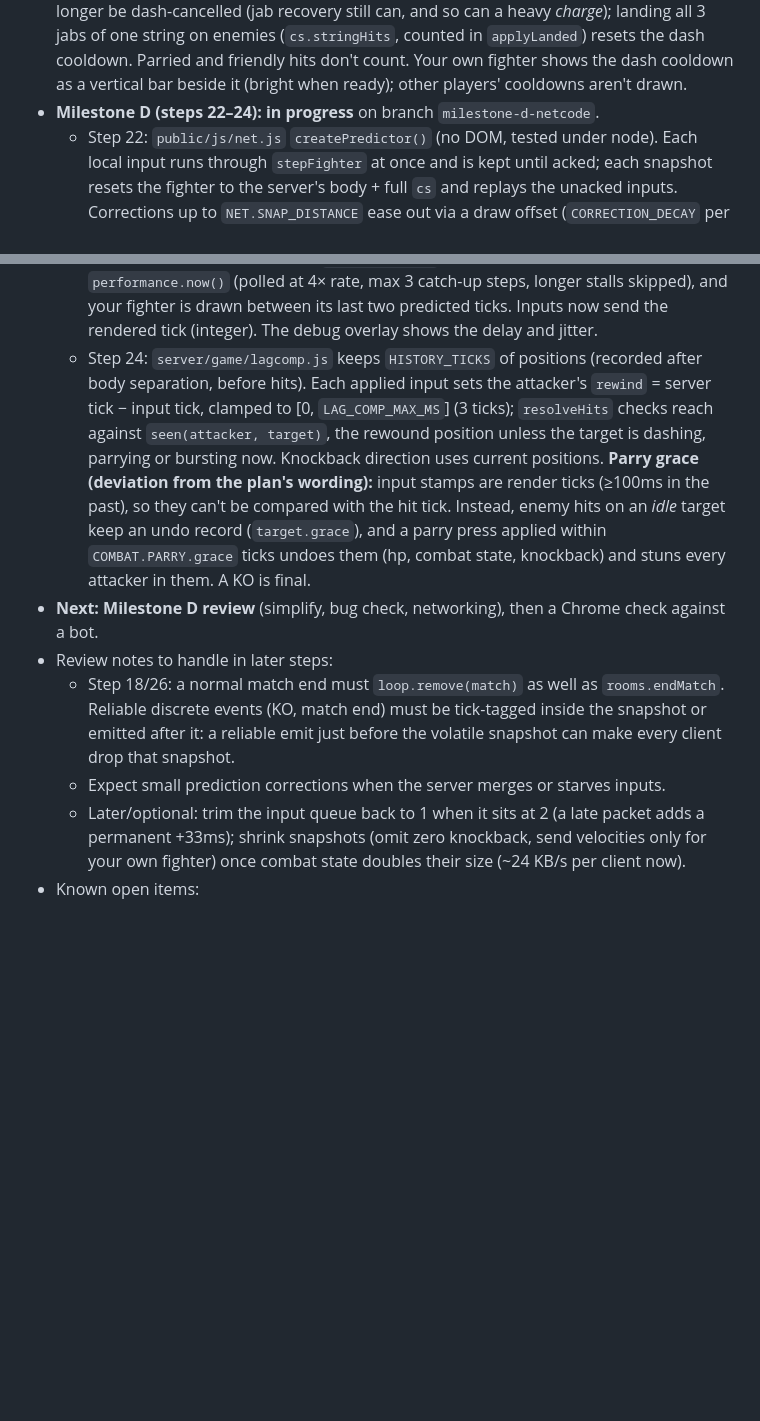
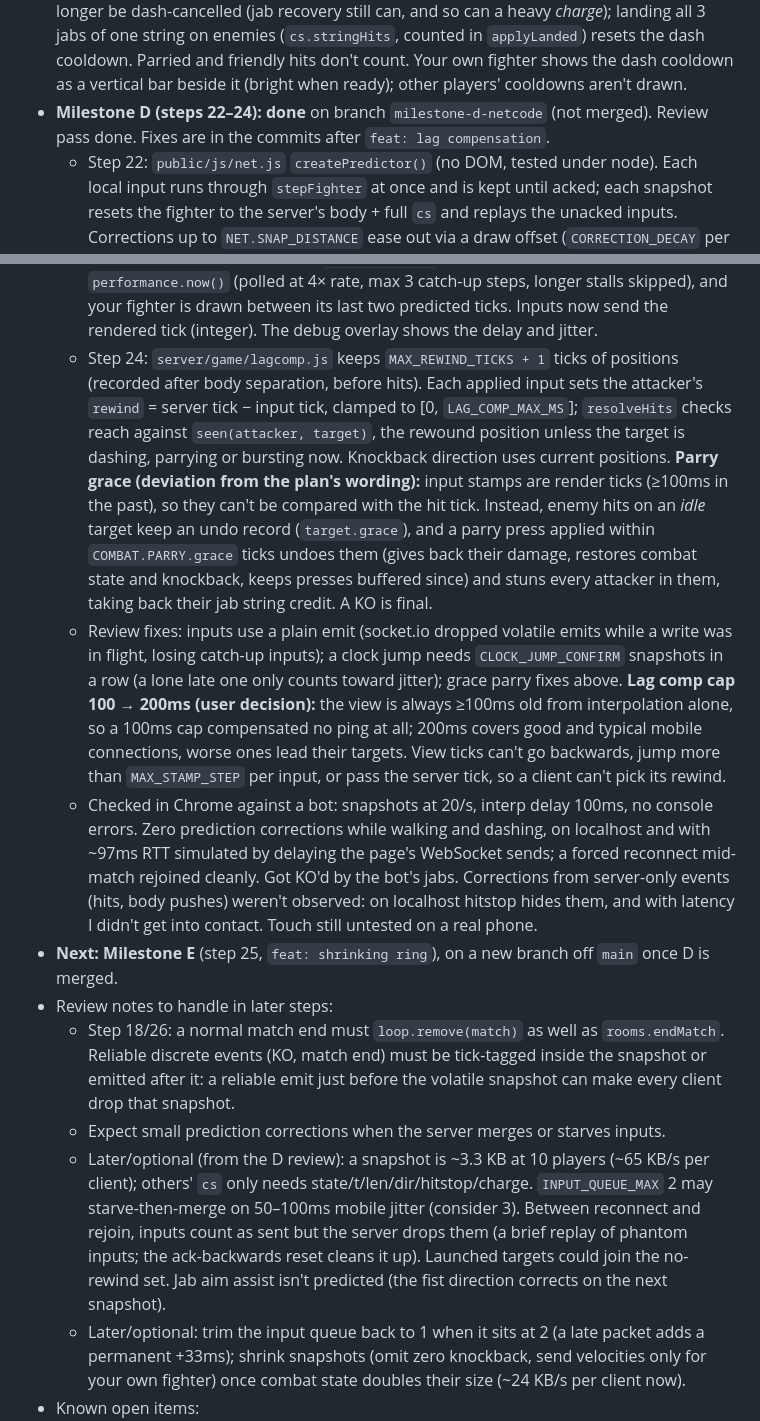
Before and after one commit to Motor-byk/i-d-KO, a Markdown page: PLAN.md, 2 parts joined by grey strips. Rendered like a GitHub page; blank space fills up the shorter version.

Commit message:
docs: milestone D review notes and progress
- Mark Milestone D done, list the review fixes and the lag comp cap decision (100 -> 200ms)
- Record what the Chrome check covered and what it didn't
- Note optional follow-ups: snapshot size, input queue depth, rejoin gap

```diff
--- a/PLAN.md
+++ b/PLAN.md
@@ -18,14 +18,17 @@
   - Review fixes: same-tick multi-hits on one target are one combo step (strongest hit stuns); a combo stays open through the tick its hitstun ends (no frame-perfect decay reset); wall bounce needs speed *into* the surface, and a burst push clears launches; touch heavy keeps its drag aim on release. Kept on purpose: the input buffer doesn't age during hitstop (presses during hitstop chain).
   - Checked in Chrome against a bot: jab string, heavy charge ring/launch, getting KO'd by a bot's jab strings (~6s standing still), spectator camera. Parry and touch weren't exercised in the browser (unit tests only).
 - After the review (user request): dash cooldown 20 → 60 ticks (2s); heavy recovery can no longer be dash-cancelled (jab recovery still can, and so can a heavy *charge*); landing all 3 jabs of one string on enemies (`cs.stringHits`, counted in `applyLanded`) resets the dash cooldown. Parried and friendly hits don't count. Your own fighter shows the dash cooldown as a vertical bar beside it (bright when ready); other players' cooldowns aren't drawn.
-- **Milestone D (steps 22–24): in progress** on branch `milestone-d-netcode`.
+- **Milestone D (steps 22–24): done** on branch `milestone-d-netcode` (not merged). Review pass done. Fixes are in the commits after `feat: lag compensation`.
   - Step 22: `public/js/net.js` `createPredictor()` (no DOM, tested under node). Each local input runs through `stepFighter` at once and is kept until acked; each snapshot resets the fighter to the server's body + full `cs` and replays the unacked inputs. Corrections up to `NET.SNAP_DISTANCE` ease out via a draw offset (`CORRECTION_DECAY` per tick), bigger ones snap. An ack going backwards (rejoin) clears pending; `sendInput` returns false offline and the predictor resets. Snapshot `cs.dir` is now rounded to 4 decimals (dash replays drifted ~0.6 units at 2). Not predicted: jab aim assist (the fist direction corrects on the next snapshot). Your fighter is drawn at the newest predicted tick (no sub-tick smoothing yet).
   - Step 23: `createClock()` eases an estimate of (server tick − local time) toward each snapshot's sample and takes jumps over `CLOCK_SNAP_TICKS` at once (dropped server ticks, coming back from away); `jitterMs` is the smoothed sample error. `createInterpolator()` keeps `INTERP_BUFFER_TICKS` of snapshots and shows others at `clock − delay`, delay = 2 ticks + `INTERP_JITTER_SCALE`×jitter clamped to 100–200ms and eased per snapshot; positions lerp, aim takes the short way, discrete state comes from the nearer snapshot; past the newest it extrapolates along velocity for 2 snapshots (3 ticks), then holds. `createTicker()` runs the input step at a fixed 30 Hz off `performance.now()` (polled at 4× rate, max 3 catch-up steps, longer stalls skipped), and your fighter is drawn between its last two predicted ticks. Inputs now send the rendered tick (integer). The debug overlay shows the delay and jitter.
-  - Step 24: `server/game/lagcomp.js` keeps `HISTORY_TICKS` of positions (recorded after body separation, before hits). Each applied input sets the attacker's `rewind` = server tick − input tick, clamped to [0, `LAG_COMP_MAX_MS`] (3 ticks); `resolveHits` checks reach against `seen(attacker, target)`, the rewound position unless the target is dashing, parrying or bursting now. Knockback direction uses current positions. **Parry grace (deviation from the plan's wording):** input stamps are render ticks (≥100ms in the past), so they can't be compared with the hit tick. Instead, enemy hits on an *idle* target keep an undo record (`target.grace`), and a parry press applied within `COMBAT.PARRY.grace` ticks undoes them (hp, combat state, knockback) and stuns every attacker in them. A KO is final.
-- **Next: Milestone D review** (simplify, bug check, networking), then a Chrome check against a bot.
+  - Step 24: `server/game/lagcomp.js` keeps `MAX_REWIND_TICKS + 1` ticks of positions (recorded after body separation, before hits). Each applied input sets the attacker's `rewind` = server tick − input tick, clamped to [0, `LAG_COMP_MAX_MS`]; `resolveHits` checks reach against `seen(attacker, target)`, the rewound position unless the target is dashing, parrying or bursting now. Knockback direction uses current positions. **Parry grace (deviation from the plan's wording):** input stamps are render ticks (≥100ms in the past), so they can't be compared with the hit tick. Instead, enemy hits on an *idle* target keep an undo record (`target.grace`), and a parry press applied within `COMBAT.PARRY.grace` ticks undoes them (gives back their damage, restores combat state and knockback, keeps presses buffered since) and stuns every attacker in them, taking back their jab string credit. A KO is final.
+  - Review fixes: inputs use a plain emit (socket.io dropped volatile emits while a write was in flight, losing catch-up inputs); a clock jump needs `CLOCK_JUMP_CONFIRM` snapshots in a row (a lone late one only counts toward jitter); grace parry fixes above. **Lag comp cap 100 → 200ms (user decision):** the view is always ≥100ms old from interpolation alone, so a 100ms cap compensated no ping at all; 200ms covers good and typical mobile connections, worse ones lead their targets. View ticks can't go backwards, jump more than `MAX_STAMP_STEP` per input, or pass the server tick, so a client can't pick its rewind.
+  - Checked in Chrome against a bot: snapshots at 20/s, interp delay 100ms, no console errors. Zero prediction corrections while walking and dashing, on localhost and with ~97ms RTT simulated by delaying the page's WebSocket sends; a forced reconnect mid-match rejoined cleanly. Got KO'd by the bot's jabs. Corrections from server-only events (hits, body pushes) weren't observed: on localhost hitstop hides them, and with latency I didn't get into contact. Touch still untested on a real phone.
+- **Next: Milestone E** (step 25, `feat: shrinking ring`), on a new branch off `main` once D is merged.
 - Review notes to handle in later steps:
   - Step 18/26: a normal match end must `loop.remove(match)` as well as `rooms.endMatch`. Reliable discrete events (KO, match end) must be tick-tagged inside the snapshot or emitted after it: a reliable emit just before the volatile snapshot can make every client drop that snapshot.
   - Expect small prediction corrections when the server merges or starves inputs.
+  - Later/optional (from the D review): a snapshot is ~3.3 KB at 10 players (~65 KB/s per client); others' `cs` only needs state/t/len/dir/hitstop/charge. `INPUT_QUEUE_MAX` 2 may starve-then-merge on 50–100ms mobile jitter (consider 3). Between reconnect and rejoin, inputs count as sent but the server drops them (a brief replay of phantom inputs; the ack-backwards reset cleans it up). Launched targets could join the no-rewind set. Jab aim assist isn't predicted (the fist direction corrects on the next snapshot).
   - Later/optional: trim the input queue back to 1 when it sits at 2 (a late packet adds a permanent +33ms); shrink snapshots (omit zero knockback, send velocities only for your own fighter) once combat state doubles their size (~24 KB/s per client now).
 - Known open items:
   - SIGTERM handling is step 31.
```
